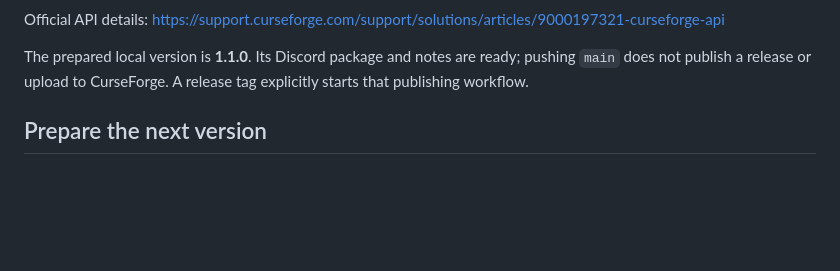
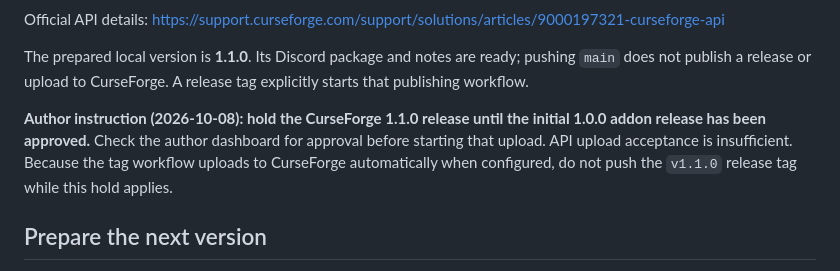
Before and after one commit to Gabbajoe/GabbaSounds, a Markdown page: docs/RELEASING.md, the part around the change. Drawn GitHub-style; blank space fills up the shorter version.

Commit message:
Hold CurseForge 1.1.0 release until initial addon approval

```diff
--- a/docs/RELEASING.md
+++ b/docs/RELEASING.md
@@ -32,6 +32,12 @@ Uploads still pass through CurseForge moderation. The token is not passed throug
 Official API details: https://support.curseforge.com/support/solutions/articles/9000197321-curseforge-api
 
 The prepared local version is **1.1.0**. Its Discord package and notes are ready; pushing `main` does not publish a release or upload to CurseForge. A release tag explicitly starts that publishing workflow.
+
+**Author instruction (2026-10-08): hold the CurseForge 1.1.0 release until the
+initial 1.0.0 addon release has been approved.** Check the author dashboard for
+approval before starting that upload. API upload acceptance is insufficient.
+Because the tag workflow uploads to CurseForge automatically when configured,
+do not push the `v1.1.0` release tag while this hold applies.
 
 ## Prepare the next version
 
```
Also changed, not shown: curseforge/PROJECT.md (+5 -0 lines).
